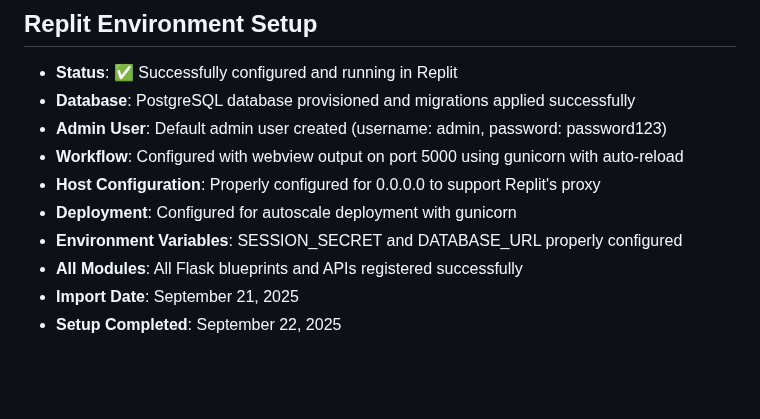
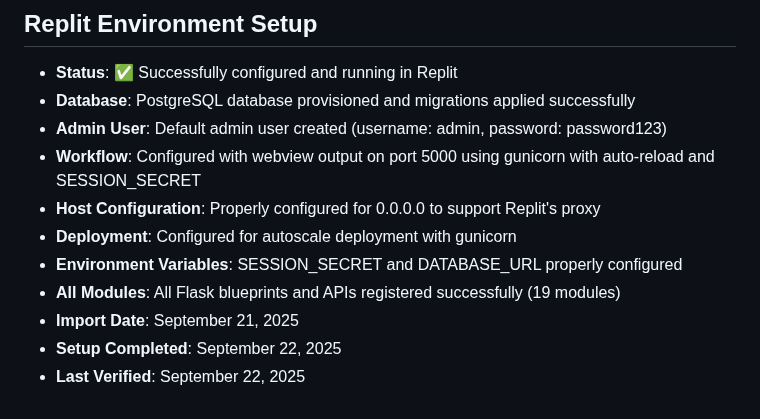
Before and after one commit to odai-dev/K9, a Markdown page: replit.md, the part around the change. Drawn GitHub-style; blank space fills up the shorter version.

Commit message:
Add session secret and verify module count for Replit deployment
Update replit.md to include SESSION_SECRET in the workflow configuration and specify the total number of registered Flask modules.

Replit-Commit-Author: Agent
Replit-Commit-Session-Id: 9cec6331-1659-4382-a5a1-4121de88ccd6
Replit-Commit-Checkpoint-Type: full_checkpoint
Replit-Commit-Screenshot-Url: https://storage.googleapis.com/screenshot-production-us-central1/6ec56456-bd6c-4ccd-9751-7f7ff21388a0/9cec6331-1659-4382-a5a1-4121de88ccd6/1zZT6hs

```diff
--- a/replit.md
+++ b/replit.md
@@ -65,10 +65,11 @@ Preferred communication style: Simple, everyday language.
 - **Status**: ✅ Successfully configured and running in Replit
 - **Database**: PostgreSQL database provisioned and migrations applied successfully
 - **Admin User**: Default admin user created (username: admin, password: password123)
-- **Workflow**: Configured with webview output on port 5000 using gunicorn with auto-reload
+- **Workflow**: Configured with webview output on port 5000 using gunicorn with auto-reload and SESSION_SECRET
 - **Host Configuration**: Properly configured for 0.0.0.0 to support Replit's proxy
 - **Deployment**: Configured for autoscale deployment with gunicorn
 - **Environment Variables**: SESSION_SECRET and DATABASE_URL properly configured
-- **All Modules**: All Flask blueprints and APIs registered successfully
+- **All Modules**: All Flask blueprints and APIs registered successfully (19 modules)
 - **Import Date**: September 21, 2025
 - **Setup Completed**: September 22, 2025
+- **Last Verified**: September 22, 2025
```
